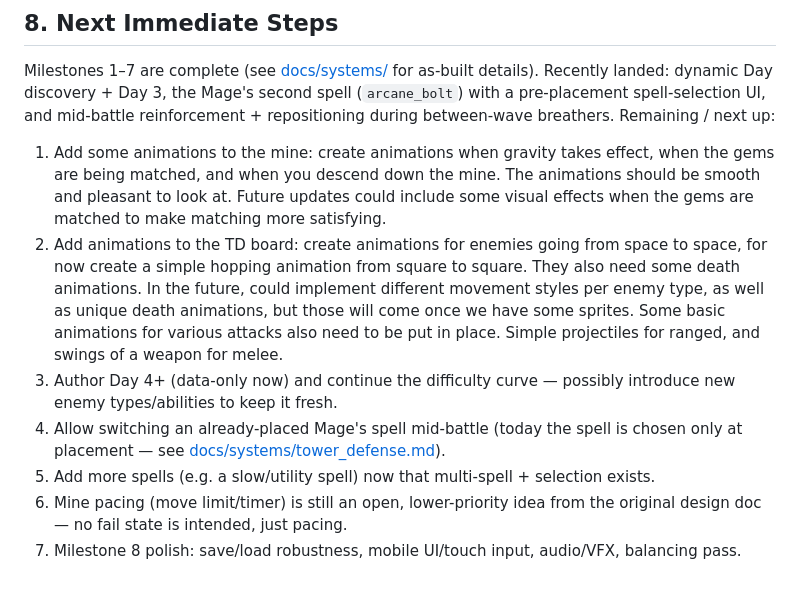
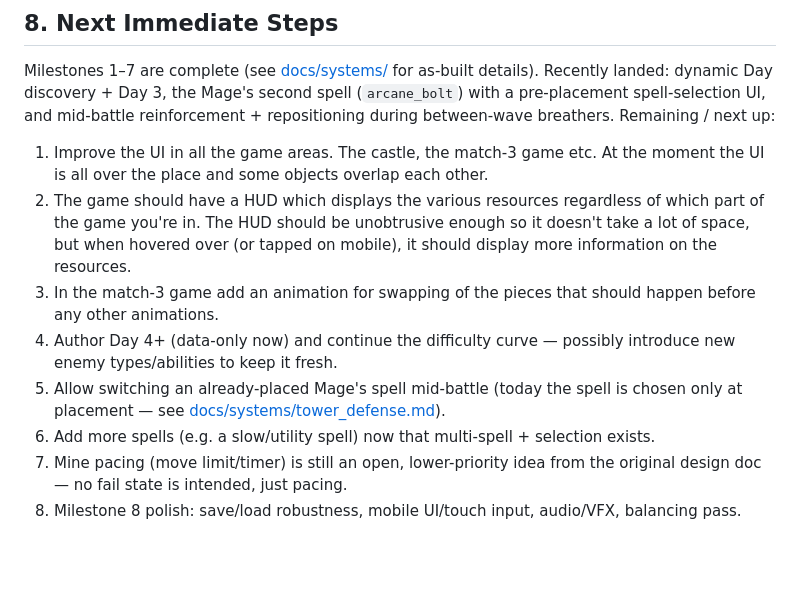
Before and after one commit to qzak/td-m3-game, a Markdown page: docs/IMPLEMENTATION_PLAN.md, the part around the change. GitHub-like rendering; blank space fills up the shorter version.

Commit message:
update the next steps.

```diff
--- a/docs/IMPLEMENTATION_PLAN.md
+++ b/docs/IMPLEMENTATION_PLAN.md
@@ -161,16 +161,16 @@ dynamic Day discovery + Day 3, the Mage's second spell (`arcane_bolt`) with a pr
 spell-selection UI, and mid-battle reinforcement + repositioning during between-wave breathers.
 Remaining / next up:
 
-1. Add some animations to the mine: create animations when gravity takes effect, when the gems are being matched, and
-   when you descend down the mine. The animations should be smooth and pleasant to look at. Future updates could include some visual effects when the gems are matched to make matching more satisfying.
-2. Add animations to the TD board: create animations for enemies going from space to space, for now create a simple
-   hopping animation from square to square. They also need some death animations. In the future, could implement different movement styles per enemy type, as well as unique death animations, but those will come once we have some sprites.
-   Some basic animations for various attacks also need to be put in place. Simple projectiles for ranged, and swings of a weapon for melee.
-3. Author Day 4+ (data-only now) and continue the difficulty curve — possibly introduce new enemy
+1. Improve the UI in all the game areas. The castle, the match-3 game etc.
+   At the moment the UI is all over the place and some objects overlap each other.
+2. The game should have a HUD which displays the various resources regardless of which part of the game you're in.
+   The HUD should be unobtrusive enough so it doesn't take a lot of space, but when hovered over (or tapped on mobile), it should display more information on the resources.
+3. In the match-3 game add an animation for swapping of the pieces that should happen before any other animations.
+4. Author Day 4+ (data-only now) and continue the difficulty curve — possibly introduce new enemy
    types/abilities to keep it fresh.
-4. Allow switching an already-placed Mage's spell mid-battle (today the spell is chosen only at
+5. Allow switching an already-placed Mage's spell mid-battle (today the spell is chosen only at
    placement — see [docs/systems/tower_defense.md](systems/tower_defense.md#mage-spellcasting)).
-5. Add more spells (e.g. a slow/utility spell) now that multi-spell + selection exists.
-6. Mine pacing (move limit/timer) is still an open, lower-priority idea from the original design doc
+6. Add more spells (e.g. a slow/utility spell) now that multi-spell + selection exists.
+7. Mine pacing (move limit/timer) is still an open, lower-priority idea from the original design doc
    — no fail state is intended, just pacing.
-7. Milestone 8 polish: save/load robustness, mobile UI/touch input, audio/VFX, balancing pass.
+8. Milestone 8 polish: save/load robustness, mobile UI/touch input, audio/VFX, balancing pass.
```
